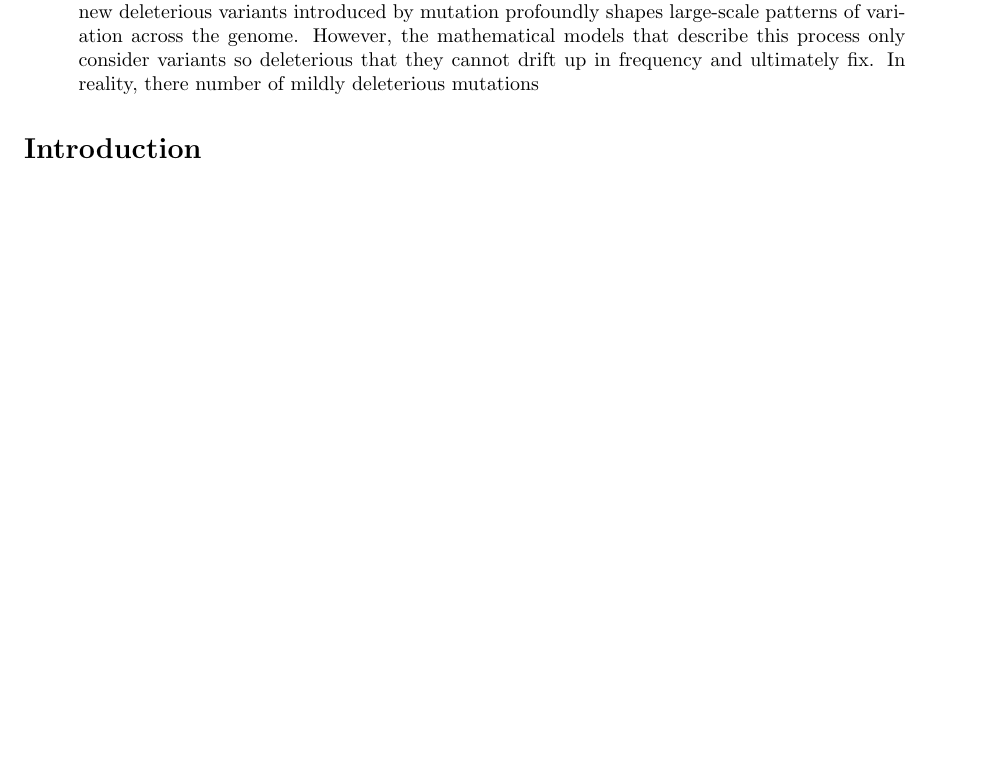
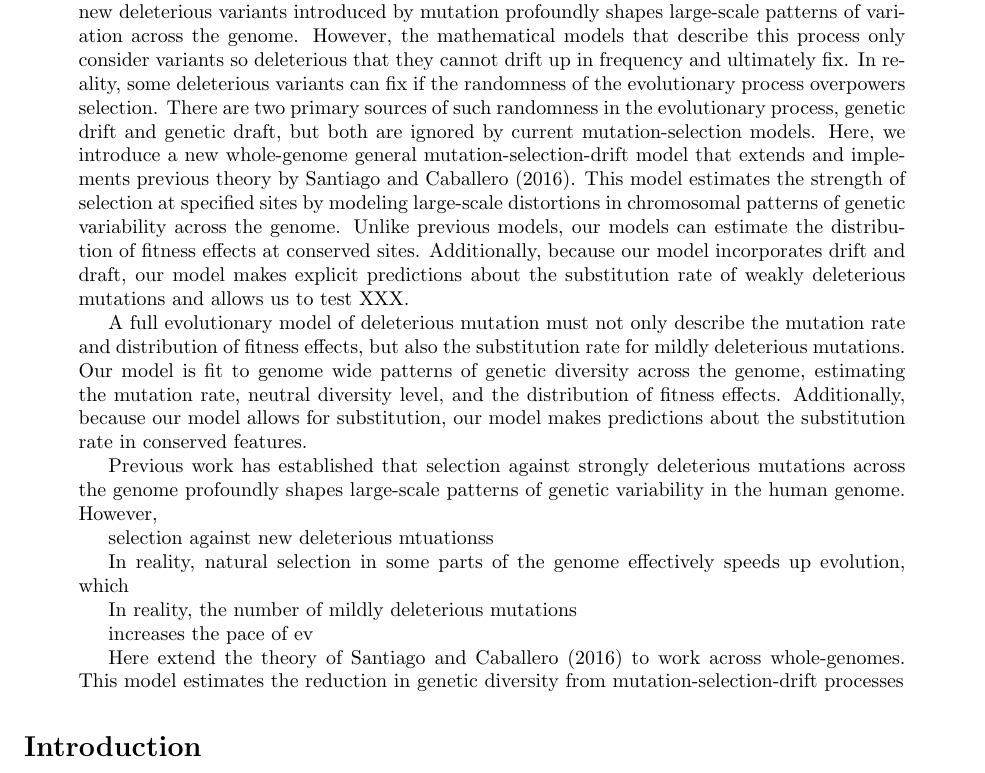
Before and after one commit to vsbuffalo/bprime, a LaTeX paper (manuscript/manuscript.tex): part of page 1 of 18 before the commit and part of page 1 of 19 after it, cut so that both start at the same text, the shorter picture padded with empty space. Compiled offline with pdfLaTeX.

Commit message:
ms changes

```diff
--- a/manuscript/manuscript.tex
+++ b/manuscript/manuscript.tex
@@ -55,7 +55,50 @@ against against new deleterious variants introduced by mutation profoundly
 shapes large-scale patterns of variation across the genome. However, the
 mathematical models that describe this process only consider variants so
 deleterious that they cannot drift up in frequency and ultimately fix. In
-reality, there number of mildly deleterious mutations
+reality, some deleterious variants can fix if the randomness of the
+evolutionary process overpowers selection. There are two primary sources of
+such randomness in the evolutionary process, genetic drift and genetic draft,
+but both are ignored by current mutation-selection models. Here, we introduce a
+new whole-genome general mutation-selection-drift model that extends and
+implements previous theory by \textcite{Santiago2016-mu}. This model estimates
+the strength of selection at specified sites by modeling large-scale
+distortions in chromosomal patterns of genetic variability across the genome.
+Unlike previous models, our models can estimate the distribution of
+fitness effects at conserved sites. Additionally, because our
+model incorporates drift and draft, our model makes explicit predictions
+about the substitution rate of weakly deleterious mutations and allows us to
+test XXX.
+
+A full evolutionary model of deleterious mutation must not only describe the
+mutation rate and distribution of fitness effects, but also the substitution
+rate for mildly deleterious mutations. Our model is fit to genome wide
+patterns of genetic diversity across the genome, estimating the
+mutation rate, neutral diversity level, and the distribution of fitness effects.
+Additionally, because our model allows for substitution, our model makes
+predictions about the substitution rate in conserved features.
+
+
+
+Previous work has established that selection against strongly deleterious
+mutations across the genome profoundly shapes large-scale patterns of genetic
+variability in the human genome. However,
+
+selection against new deleterious mtuationss
+
+
+
+In reality, natural selection in some
+parts of the genome effectively speeds up evolution, which
+
+In
+reality, the number of mildly deleterious mutations
+
+
+increases the pace of ev
+
+Here extend the theory of \textcite{Santiago2016-mu} to work across
+whole-genomes. This model estimates the reduction in genetic diversity
+from mutation-selection-drift processes
 
 
 \end{abstract}
```
Also changed, not shown: manuscript/manuscript.tex (7 more changed lines).
